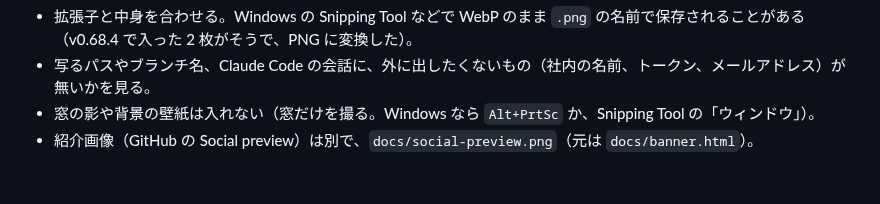
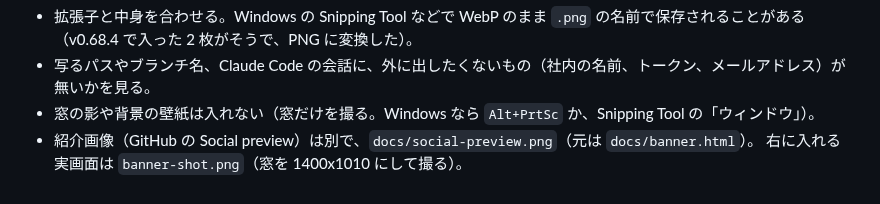
Before and after one commit to uchmk/tsumugi, a Markdown page: docs/images/README.md, the part around the change. Drawn GitHub-style.

```diff
--- a/docs/images/README.md
+++ b/docs/images/README.md
@@ -15,3 +15,4 @@ README の冒頭に載せるキャプチャーの置き場。持ち主が Window
 - 写るパスやブランチ名、Claude Code の会話に、外に出したくないもの（社内の名前、トークン、メールアドレス）が無いかを見る。
 - 窓の影や背景の壁紙は入れない（窓だけを撮る。Windows なら `Alt+PrtSc` か、Snipping Tool の「ウィンドウ」）。
 - 紹介画像（GitHub の Social preview）は別で、`docs/social-preview.png`（元は `docs/banner.html`）。
+  右に入れる実画面は `banner-shot.png`（窓を 1400x1010 にして撮る）。
```
Also changed, not shown: README.md (+6 -5 lines), docs/images/banner-shot.png (added), docs/images/claude.png, docs/images/split.png, docs/social-preview.png, 2 other files.
